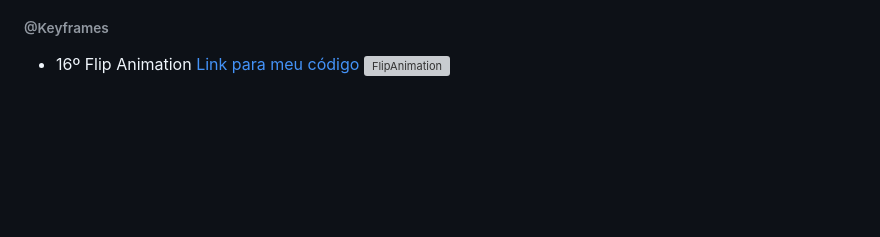
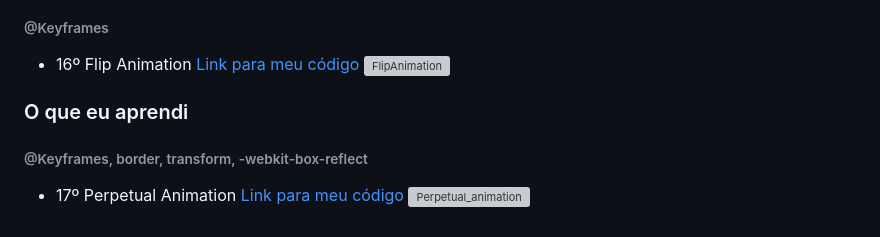
Before and after one commit to WendelFranklyn/30Days_CSS, a Markdown page: README.md, the part around the change. Drawn GitHub-style; blank space fills up the shorter version; grey boxes are pictures that could not be loaded.

Commit message:
Update README.md
Perpetual Animation

```diff
--- a/README.md
+++ b/README.md
@@ -91,3 +91,8 @@ Site usado para puxar as informações https://openweathermap.org/<span>
 ###### @Keyframes <span>
 * 16º Flip Animation <a href="https://github.com/WendelFranklyn/30Days_CSS/tree/main/Flip_Animation">Link para meu código</a>
 ![FlipAnimation](https://github.com/WendelFranklyn/30Days_CSS/assets/69936829/ff7a9a89-9ec9-47d2-a7b5-f0585ef676e5)
+
+### O que eu aprendi
+###### @Keyframes, border, transform, -webkit-box-reflect<span>
+* 17º Perpetual Animation <a href="https://github.com/WendelFranklyn/30Days_CSS/tree/main/17Dia_Perpetual__animation">Link para meu código</a>
+![Perpetual_animation](https://github.com/WendelFranklyn/30Days_CSS/assets/69936829/bb379861-43ba-46c2-b2d1-e46032f29588)
```
